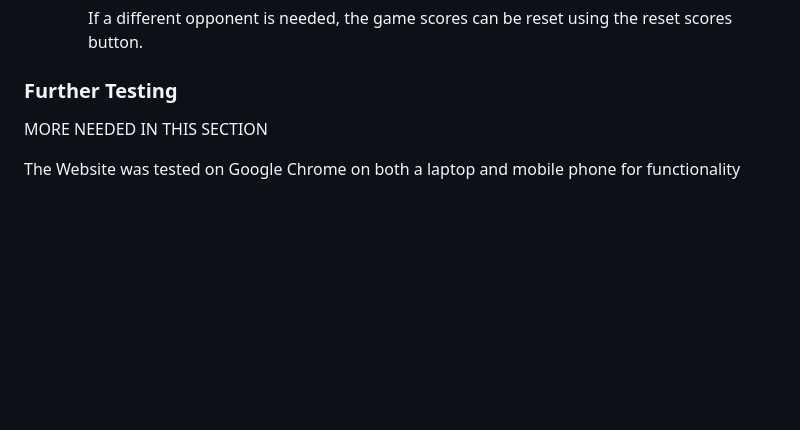
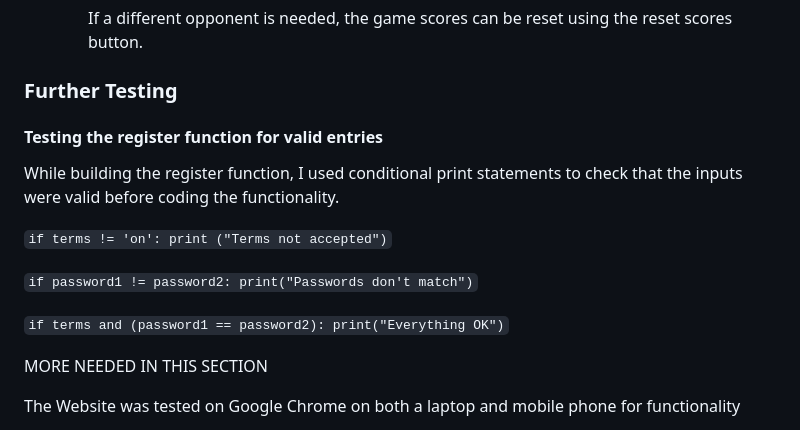
Before and after one commit to BackstagecrewIS/devsite, a Markdown page: README.md, the part around the change. Drawn GitHub-style; blank space fills up the shorter version.

Commit message:
Add registration validation to README.md

```diff
--- a/README.md
+++ b/README.md
@@ -237,6 +237,21 @@ W3C CSS Validator - Results [link](https://jigsaw.w3.org/css-validator/validator
 
 ### Further Testing
 
+#### Testing the register function for valid entries
+While building the register function, I used conditional print statements to check that the inputs were valid before coding the functionality.
+
+
+
+`if terms != 'on':
+  print ("Terms not accepted")`
+
+`if password1 != password2:
+  print("Passwords don't match")`
+
+`if terms and (password1 == password2):
+  print("Everything OK")`
+
+
 MORE NEEDED IN THIS SECTION
 
 The Website was tested on Google Chrome on both a laptop and mobile phone for functionality
```
